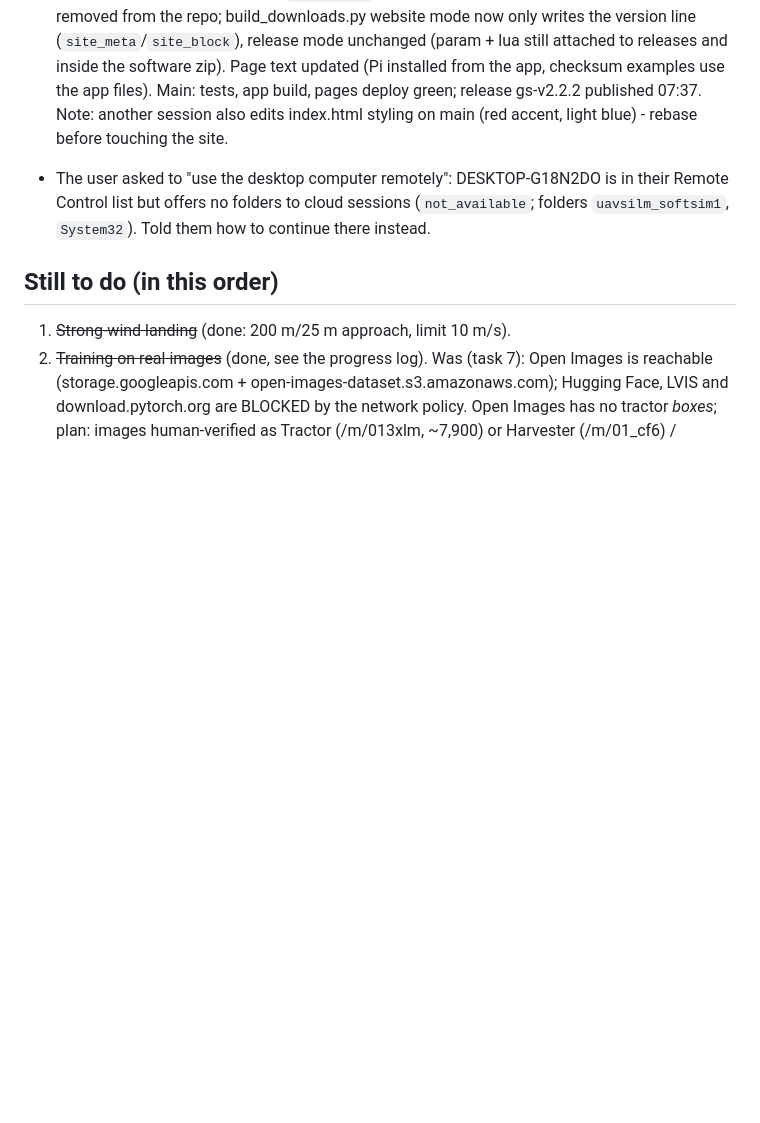
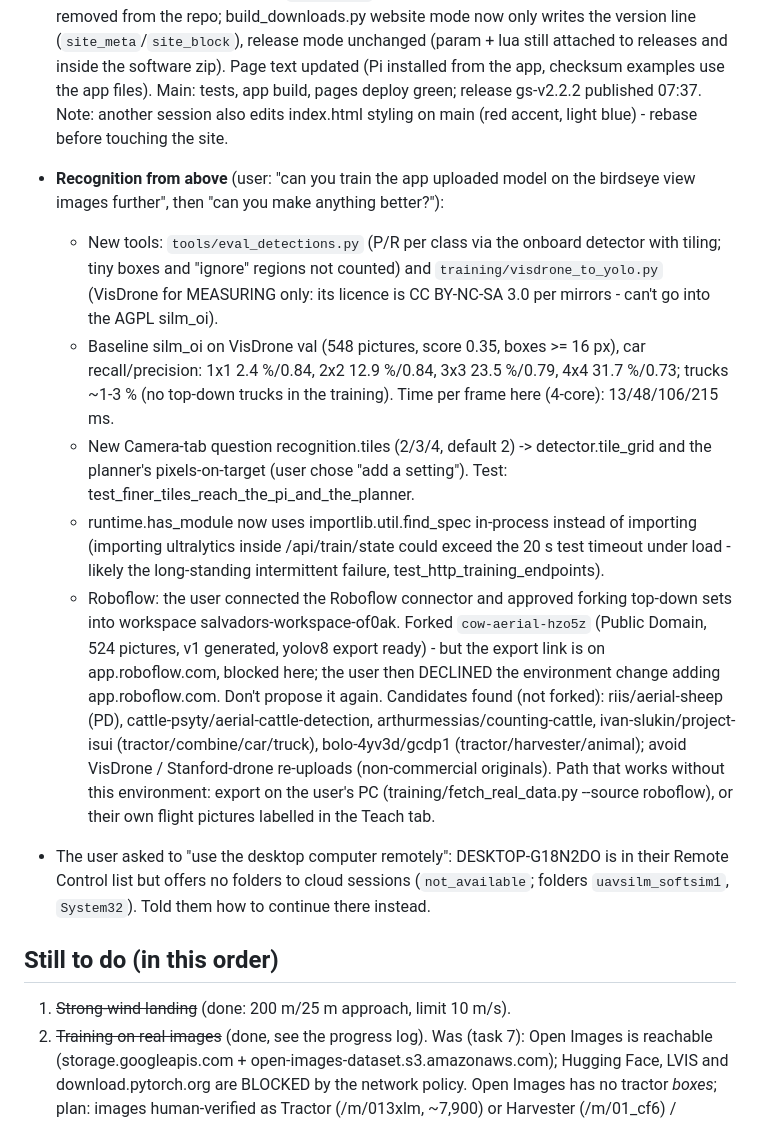
Before and after one commit to rometlehari-maker/uav-silm, a Markdown page: onboard/HANDOFF.md, the part around the change. Drawn GitHub-style; blank space fills up the shorter version.

Commit message:
Docs and handoff: tile setting, measurements from above, Roboflow status
Co-Authored-By: Claude Opus 5.5 <noreply@anthropic.com>
Claude-Session: https://claude.ai/code/session_01CFhWmDJRX6fPdCESiMDZHg

```diff
--- a/onboard/HANDOFF.md
+++ b/onboard/HANDOFF.md
@@ -446,6 +446,35 @@ User's answers to questions asked:
   tests, app build, pages deploy green; release gs-v2.2.2 published 07:37.
   Note: another session also edits index.html styling on main (red accent,
   light blue) - rebase before touching the site.
+- **Recognition from above** (user: "can you train the app uploaded model on
+  the birdseye view images further", then "can you make anything better?"):
+  - New tools: `tools/eval_detections.py` (P/R per class via the onboard
+    detector with tiling; tiny boxes and "ignore" regions not counted) and
+    `training/visdrone_to_yolo.py` (VisDrone for MEASURING only: its licence
+    is CC BY-NC-SA 3.0 per mirrors - can't go into the AGPL silm_oi).
+  - Baseline silm_oi on VisDrone val (548 pictures, score 0.35, boxes >= 16 px),
+    car recall/precision: 1x1 2.4 %/0.84, 2x2 12.9 %/0.84, 3x3 23.5 %/0.79,
+    4x4 31.7 %/0.73; trucks ~1-3 % (no top-down trucks in the training).
+    Time per frame here (4-core): 13/48/106/215 ms.
+  - New Camera-tab question recognition.tiles (2/3/4, default 2) ->
+    detector.tile_grid and the planner's pixels-on-target (user chose "add a
+    setting"). Test: test_finer_tiles_reach_the_pi_and_the_planner.
+  - runtime.has_module now uses importlib.util.find_spec in-process instead
+    of importing (importing ultralytics inside /api/train/state could exceed
+    the 20 s test timeout under load - likely the long-standing intermittent
+    failure, test_http_training_endpoints).
+  - Roboflow: the user connected the Roboflow connector and approved forking
+    top-down sets into workspace salvadors-workspace-of0ak. Forked
+    `cow-aerial-hzo5z` (Public Domain, 524 pictures, v1 generated, yolov8
+    export ready) - but the export link is on app.roboflow.com, blocked here;
+    the user then DECLINED the environment change adding app.roboflow.com.
+    Don't propose it again. Candidates found (not forked): riis/aerial-sheep
+    (PD), cattle-psyty/aerial-cattle-detection, arthurmessias/counting-cattle,
+    ivan-slukin/project-isui (tractor/combine/car/truck), bolo-4yv3d/gcdp1
+    (tractor/harvester/animal); avoid VisDrone / Stanford-drone re-uploads
+    (non-commercial originals). Path that works without this environment:
+    export on the user's PC (training/fetch_real_data.py --source roboflow),
+    or their own flight pictures labelled in the Teach tab.
 - The user asked to "use the desktop computer remotely": DESKTOP-G18N2DO is in
   their Remote Control list but offers no folders to cloud sessions
   (`not_available`; folders `uavsilm_softsim1`, `System32`). Told them how to
```
Also changed, not shown: onboard/GROUND_STATION.md (+5 -0 lines).
